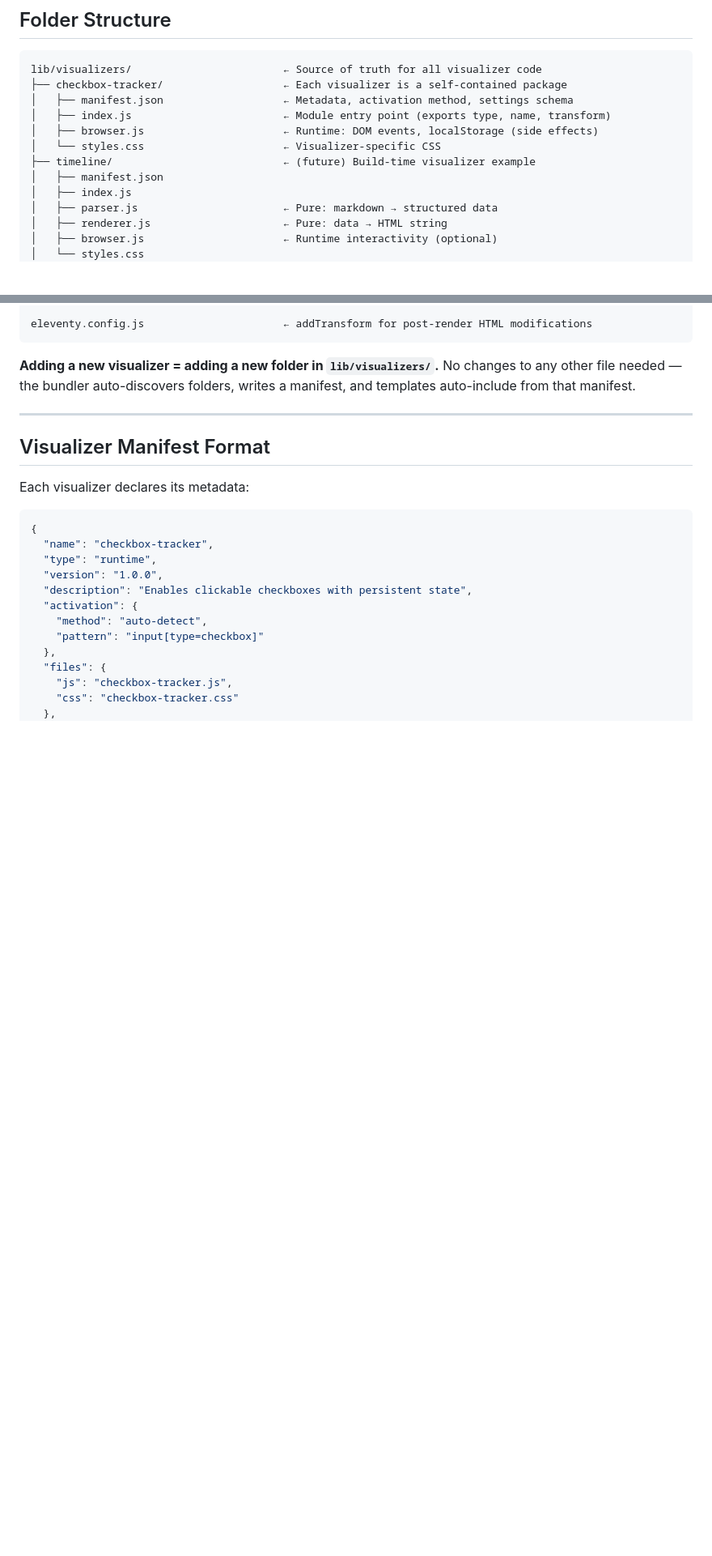
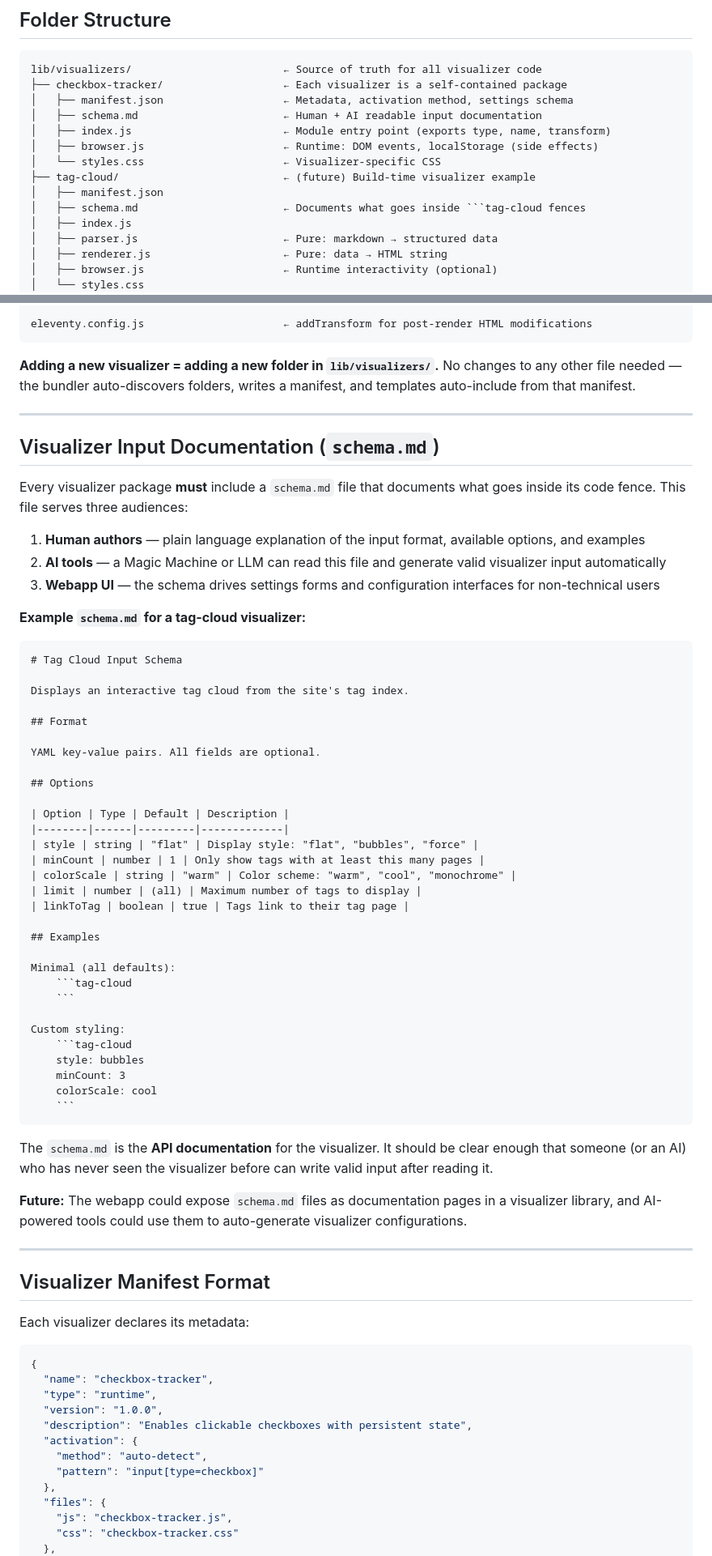
Before and after one commit to LSanten/bloob-haus-webapp, a Markdown page: docs/architecture/visualizers.md, 2 parts joined by grey strips. Shown at 81% size. Drawn GitHub-style; blank space fills up the shorter version.

Commit message:
Architecture: code fence embedding syntax, schema.md spec, callouts note

````diff
--- a/docs/architecture/visualizers.md
+++ b/docs/architecture/visualizers.md
@@ -85,11 +113,13 @@ Some need both: build-time generates data, runtime renders it interactively.
 lib/visualizers/                        ← Source of truth for all visualizer code
 ├── checkbox-tracker/                   ← Each visualizer is a self-contained package
 │   ├── manifest.json                   ← Metadata, activation method, settings schema
+│   ├── schema.md                       ← Human + AI readable input documentation
 │   ├── index.js                        ← Module entry point (exports type, name, transform)
 │   ├── browser.js                      ← Runtime: DOM events, localStorage (side effects)
 │   └── styles.css                      ← Visualizer-specific CSS
-├── timeline/                           ← (future) Build-time visualizer example
+├── tag-cloud/                          ← (future) Build-time visualizer example
 │   ├── manifest.json
+│   ├── schema.md                       ← Documents what goes inside ```tag-cloud fences
 │   ├── index.js
 │   ├── parser.js                       ← Pure: markdown → structured data
 │   ├── renderer.js                     ← Pure: data → HTML string
@@ -120,6 +150,55 @@ eleventy.config.js                      ← addTransform for post-render HTML mo
 ```
 
 **Adding a new visualizer = adding a new folder in `lib/visualizers/`.** No changes to any other file needed — the bundler auto-discovers folders, writes a manifest, and templates auto-include from that manifest.
+
+---
+
+## Visualizer Input Documentation (`schema.md`)
+
+Every visualizer package **must** include a `schema.md` file that documents what goes inside its code fence. This file serves three audiences:
+
+1. **Human authors** — plain language explanation of the input format, available options, and examples
+2. **AI tools** — a Magic Machine or LLM can read this file and generate valid visualizer input automatically
+3. **Webapp UI** — the schema drives settings forms and configuration interfaces for non-technical users
+
+**Example `schema.md` for a tag-cloud visualizer:**
+
+```markdown
+# Tag Cloud Input Schema
+
+Displays an interactive tag cloud from the site's tag index.
+
+## Format
+
+YAML key-value pairs. All fields are optional.
+
+## Options
+
+| Option | Type | Default | Description |
+|--------|------|---------|-------------|
+| style | string | "flat" | Display style: "flat", "bubbles", "force" |
+| minCount | number | 1 | Only show tags with at least this many pages |
+| colorScale | string | "warm" | Color scheme: "warm", "cool", "monochrome" |
+| limit | number | (all) | Maximum number of tags to display |
+| linkToTag | boolean | true | Tags link to their tag page |
+
+## Examples
+
+Minimal (all defaults):
+    ```tag-cloud
+    ```
+
+Custom styling:
+    ```tag-cloud
+    style: bubbles
+    minCount: 3
+    colorScale: cool
+    ```
+```
+
+The `schema.md` is the **API documentation** for the visualizer. It should be clear enough that someone (or an AI) who has never seen the visualizer before can write valid input after reading it.
+
+**Future:** The webapp could expose `schema.md` files as documentation pages in a visualizer library, and AI-powered tools could use them to auto-generate visualizer configurations.
 
 ---
 
````
Also changed, not shown: other parts of docs/architecture/visualizers.md (+67 -18 lines).
